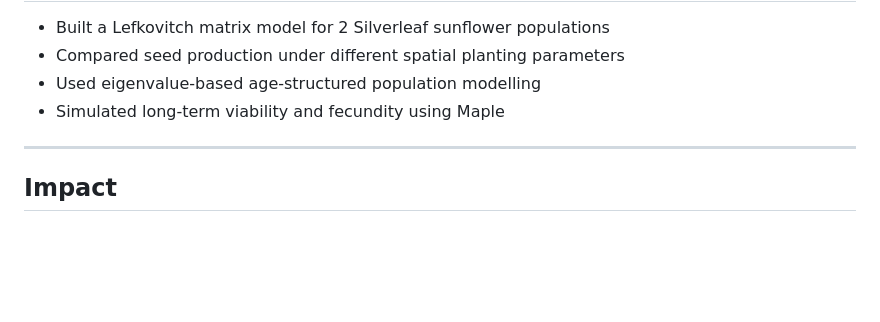
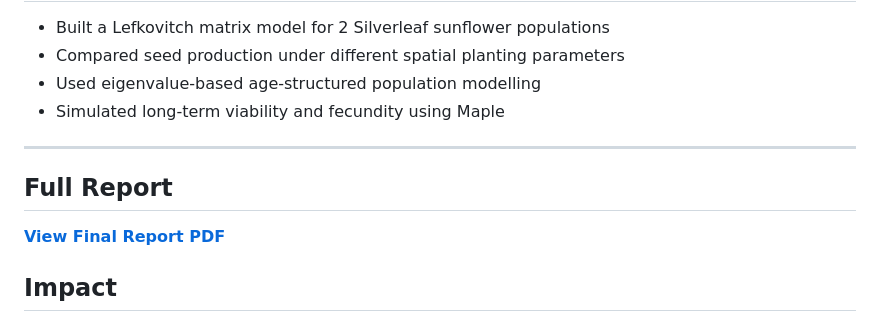
Before and after one commit to mannatkaurrr/sunflower-lefkovitch-model, a Markdown page: README.md, the part around the change. Rendered like a GitHub page; blank space fills up the shorter version.

```diff
--- a/README.md
+++ b/README.md
@@ -10,6 +10,10 @@
 - Used eigenvalue-based age-structured population modelling
 - Simulated long-term viability and fecundity using Maple
 ---
+## Full Report
+
+**[View Final Report PDF](silverleaf-sunflower-report.pdf)**
+
 ## Impact
 
 This project demonstrates how mathematical biology and eigenvalue analysis can guide real resource decisions such as crop layout and conservation planning. The workflow mirrors industry forecasting: define assumptions → build model → validate → deliver decision insight.
```
